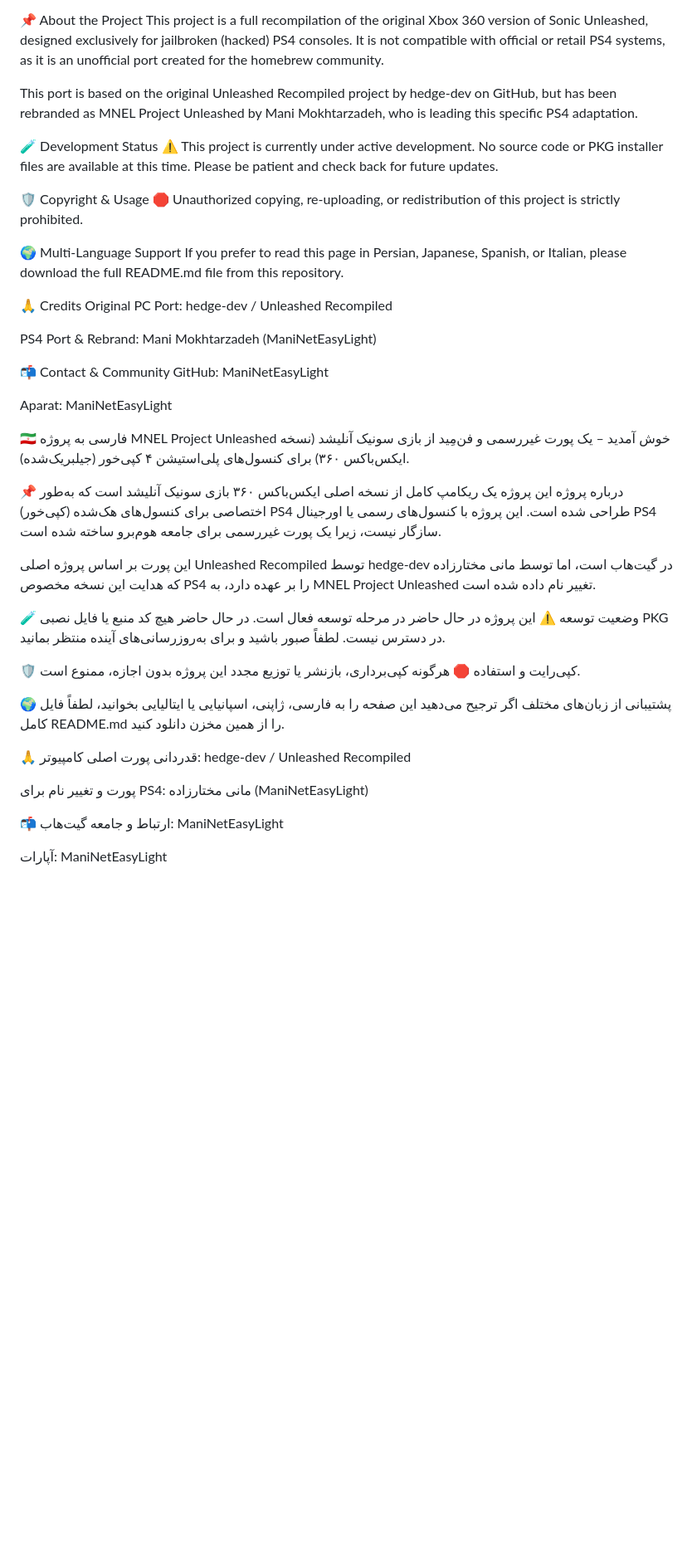
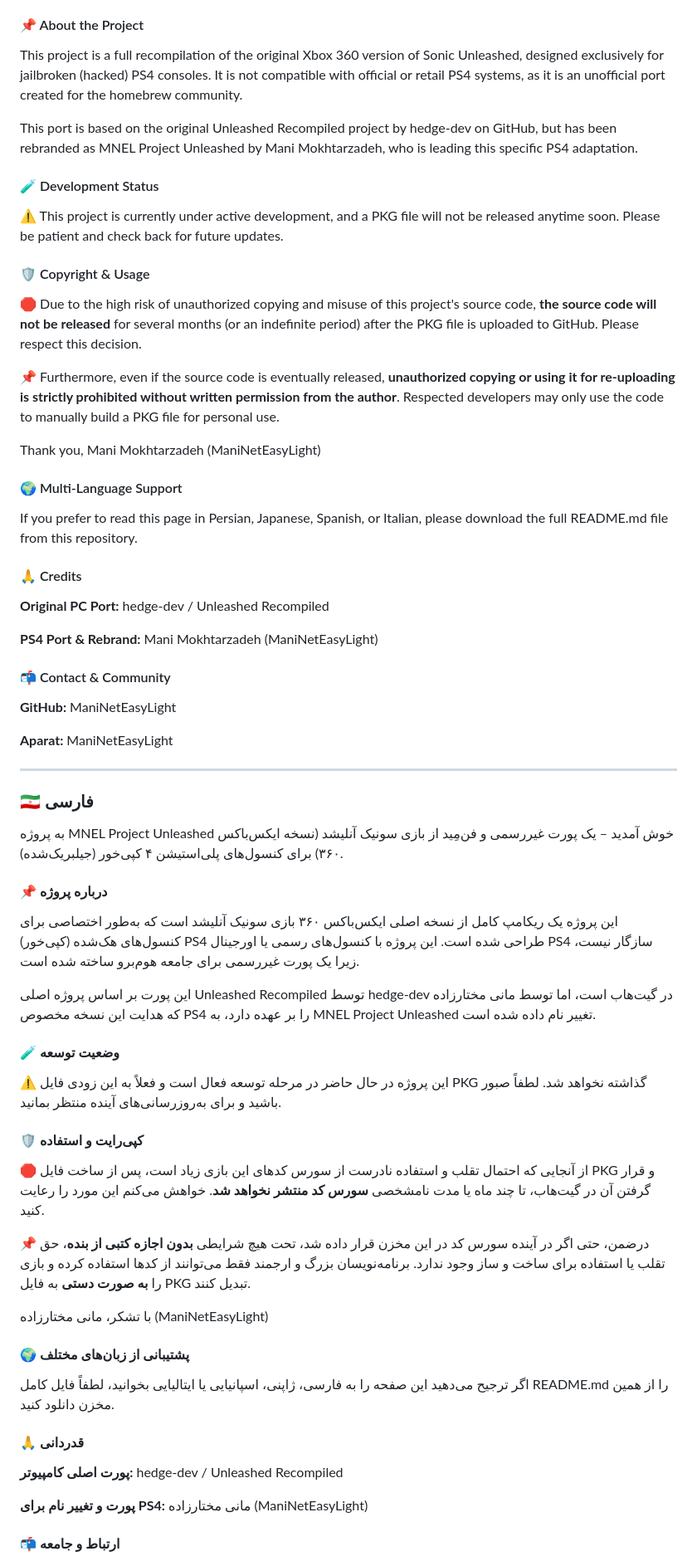
Before and after one commit to ManiNetEasyLight/MNEL-Project-Unleashed, a Markdown page: README.md, the part around one of its changes. Shown at 83% size. Drawn GitHub-style; blank space fills up the shorter version.

```diff
--- a/README.md
+++ b/README.md
@@ -7,53 +15,74 @@ MNEL Project Unleashed Lite Version Logo:
 Welcome to MNEL Project Unleashed – an unofficial, fan-made port of Sonic Unleashed (Xbox 360) for Jailbroken PlayStation 4.
 
-📌 About the Project
+#### 📌 About the Project
+
 This project is a full recompilation of the original Xbox 360 version of Sonic Unleashed, designed exclusively for jailbroken (hacked) PS4 consoles. It is not compatible with official or retail PS4 systems, as it is an unofficial port created for the homebrew community.
 
 This port is based on the original Unleashed Recompiled project by hedge-dev on GitHub, but has been rebranded as MNEL Project Unleashed by Mani Mokhtarzadeh, who is leading this specific PS4 adaptation.
 
-🧪 Development Status
-⚠️ This project is currently under active development. No source code or PKG installer files are available at this time. Please be patient and check back for future updates.
+#### 🧪 Development Status
 
-🛡️ Copyright & Usage
-🛑 Unauthorized copying, re-uploading, or redistribution of this project is strictly prohibited.
+⚠️ This project is currently under active development, and a PKG file will not be released anytime soon. Please be patient and check back for future updates.
 
-🌍 Multi-Language Support
+#### 🛡️ Copyright & Usage
+
+🛑 Due to the high risk of unauthorized copying and misuse of this project's source code, **the source code will not be released** for several months (or an indefinite period) after the PKG file is uploaded to GitHub. Please respect this decision.
+
+📌 Furthermore, even if the source code is eventually released, **unauthorized copying or using it for re-uploading is strictly prohibited without written permission from the author**. Respected developers may only use the code to manually build a PKG file for personal use.
+
+Thank you,
+Mani Mokhtarzadeh (ManiNetEasyLight)
+
+#### 🌍 Multi-Language Support
+
 If you prefer to read this page in Persian, Japanese, Spanish, or Italian, please download the full README.md file from this repository.
 
-🙏 Credits
-Original PC Port: hedge-dev / Unleashed Recompiled
+#### 🙏 Credits
 
-PS4 Port & Rebrand: Mani Mokhtarzadeh (ManiNetEasyLight)
+**Original PC Port:** hedge-dev / Unleashed Recompiled
 
-📬 Contact & Community
-GitHub: ManiNetEasyLight
+**PS4 Port & Rebrand:** Mani Mokhtarzadeh (ManiNetEasyLight)
 
-Aparat: ManiNetEasyLight
+#### 📬 Contact & Community
 
-🇮🇷 فارسی
+**GitHub:** ManiNetEasyLight
+
+**Aparat:** ManiNetEasyLight
+
+---
+
+### 🇮🇷 فارسی
+
 به پروژه MNEL Project Unleashed خوش آمدید – یک پورت غیررسمی و فن‌مِید از بازی سونیک آنلیشد (نسخه ایکس‌باکس ۳۶۰) برای کنسول‌های پلی‌استیشن ۴ کپی‌خور (جیلبریک‌شده).
 
-📌 درباره پروژه
+#### 📌 درباره پروژه
+
 این پروژه یک ریکامپ کامل از نسخه اصلی ایکس‌باکس ۳۶۰ بازی سونیک آنلیشد است که به‌طور اختصاصی برای کنسول‌های هک‌شده (کپی‌خور) PS4 طراحی شده است. این پروژه با کنسول‌های رسمی یا اورجینال PS4 سازگار نیست، زیرا یک پورت غیررسمی برای جامعه هوم‌برو ساخته شده است.
 
 این پورت بر اساس پروژه اصلی Unleashed Recompiled توسط hedge-dev در گیت‌هاب است، اما توسط مانی مختارزاده که هدایت این نسخه مخصوص PS4 را بر عهده دارد، به MNEL Project Unleashed تغییر نام داده شده است.
 
-🧪 وضعیت توسعه
-⚠️ این پروژه در حال حاضر در مرحله توسعه فعال است. در حال حاضر هیچ کد منبع یا فایل نصبی PKG در دسترس نیست. لطفاً صبور باشید و برای به‌روزرسانی‌های آینده منتظر بمانید.
+#### 🧪 وضعیت توسعه
 
-🛡️ کپی‌رایت و استفاده
-🛑 هرگونه کپی‌برداری، بازنشر یا توزیع مجدد این پروژه بدون اجازه، ممنوع است.
+⚠️ این پروژه در حال حاضر در مرحله توسعه فعال است و فعلاً به این زودی فایل PKG گذاشته نخواهد شد. لطفاً صبور باشید و برای به‌روزرسانی‌های آینده منتظر بمانید.
 
-🌍 پشتیبانی از زبان‌های مختلف
+#### 🛡️ کپی‌رایت و استفاده
+
+🛑 از آنجایی که احتمال تقلب و استفاده نادرست از سورس کدهای این بازی زیاد است، پس از ساخت فایل PKG و قرار گرفتن آن در گیت‌هاب، تا چند ماه یا مدت نامشخصی **سورس کد منتشر نخواهد شد**. خواهش می‌کنم این مورد را رعایت کنید.
+
+📌 درضمن، حتی اگر در آینده سورس کد در این مخزن قرار داده شد، تحت هیچ شرایطی **بدون اجازه کتبی از بنده**، حق تقلب یا استفاده برای ساخت و ساز وجود ندارد. برنامه‌نویسان بزرگ و ارجمند فقط می‌توانند از کدها استفاده کرده و بازی را **به صورت دستی** به فایل PKG تبدیل کنند.
+
+با تشکر،
+مانی مختارزاده (ManiNetEasyLight)
+
+#### 🌍 پشتیبانی از زبان‌های مختلف
+
 اگر ترجیح می‌دهید این صفحه را به فارسی، ژاپنی، اسپانیایی یا ایتالیایی بخوانید، لطفاً فایل کامل README.md را از همین مخزن دانلود کنید.
 
-🙏 قدردانی
-پورت اصلی کامپیوتر: hedge-dev / Unleashed Recompiled
+#### 🙏 قدردانی
 
-پورت و تغییر نام برای PS4: مانی مختارزاده (ManiNetEasyLight)
+**پورت اصلی کامپیوتر:** hedge-dev / Unleashed Recompiled
 
-📬 ارتباط و جامعه
-گیت‌هاب: ManiNetEasyLight
+**پورت و تغییر نام برای PS4:** مانی مختارزاده (ManiNetEasyLight)
 
-آپارات: ManiNetEasyLight
+#### 📬 ارتباط و جامعه
 
```
Also changed, not shown: other parts of README.md (+98 -45 lines).
